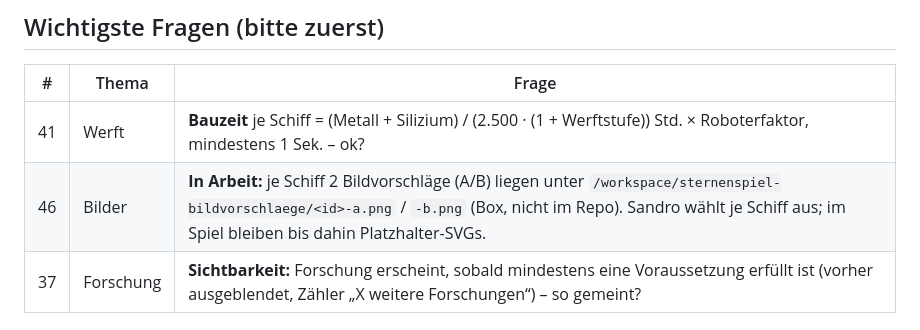
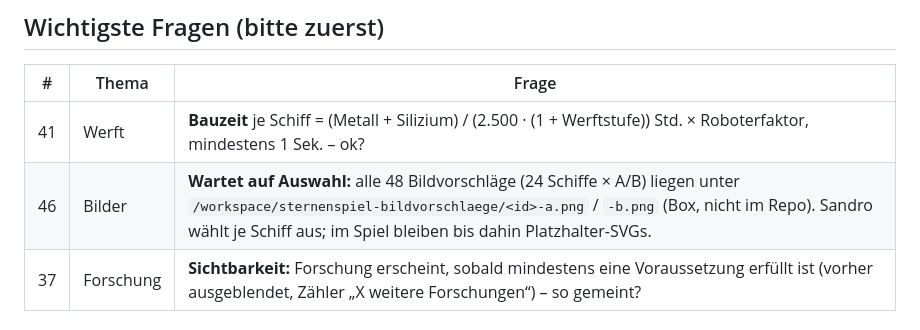
Before and after one commit to unexist2010/sternenspiel, a Markdown page: docs/OFFENE-PUNKTE.md, the part around the change. Drawn GitHub-style.

Commit message:
Bildvorschläge komplett (48), Frage 46 wartet auf Auswahl

```diff
--- a/docs/OFFENE-PUNKTE.md
+++ b/docs/OFFENE-PUNKTE.md
@@ -7,7 +7,7 @@ Stand: 2026-10-31 (0.11.0, Kapitel 4 Schiffsliste nach Sandro) · Alles hier ist
 | # | Thema | Frage |
 |---|-------|-------|
 | 41 | Werft | **Bauzeit** je Schiff = (Metall + Silizium) / (2.500 · (1 + Werftstufe)) Std. × Roboterfaktor, mindestens 1 Sek. – ok? |
-| 46 | Bilder | **In Arbeit:** je Schiff 2 Bildvorschläge (A/B) liegen unter `/workspace/sternenspiel-bildvorschlaege/<id>-a.png` / `-b.png` (Box, nicht im Repo). Sandro wählt je Schiff aus; im Spiel bleiben bis dahin Platzhalter-SVGs. |
+| 46 | Bilder | **Wartet auf Auswahl:** alle 48 Bildvorschläge (24 Schiffe × A/B) liegen unter `/workspace/sternenspiel-bildvorschlaege/<id>-a.png` / `-b.png` (Box, nicht im Repo). Sandro wählt je Schiff aus; im Spiel bleiben bis dahin Platzhalter-SVGs. |
 | 37 | Forschung | **Sichtbarkeit:** Forschung erscheint, sobald mindestens eine Voraussetzung erfüllt ist (vorher ausgeblendet, Zähler „X weitere Forschungen“) – so gemeint? |
 
 ## Weitere offene Punkte
```
